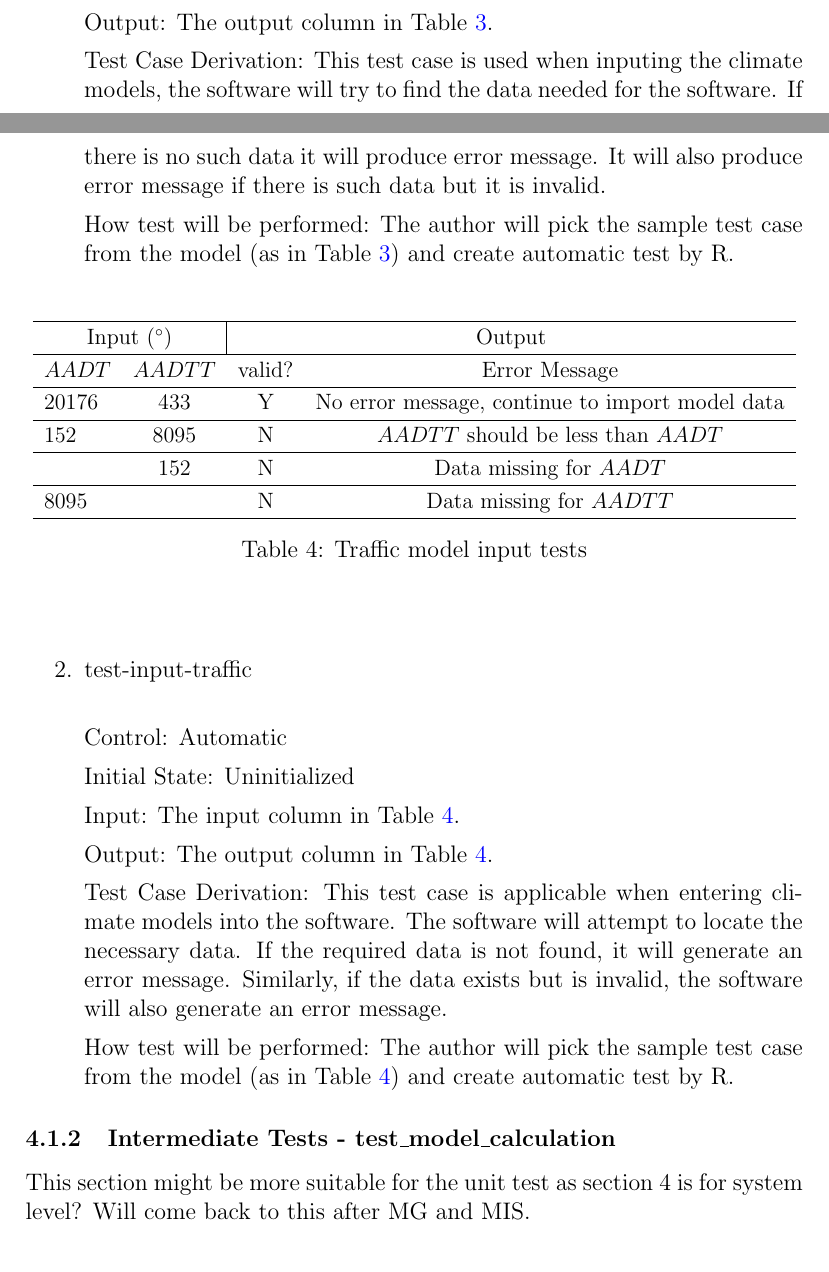
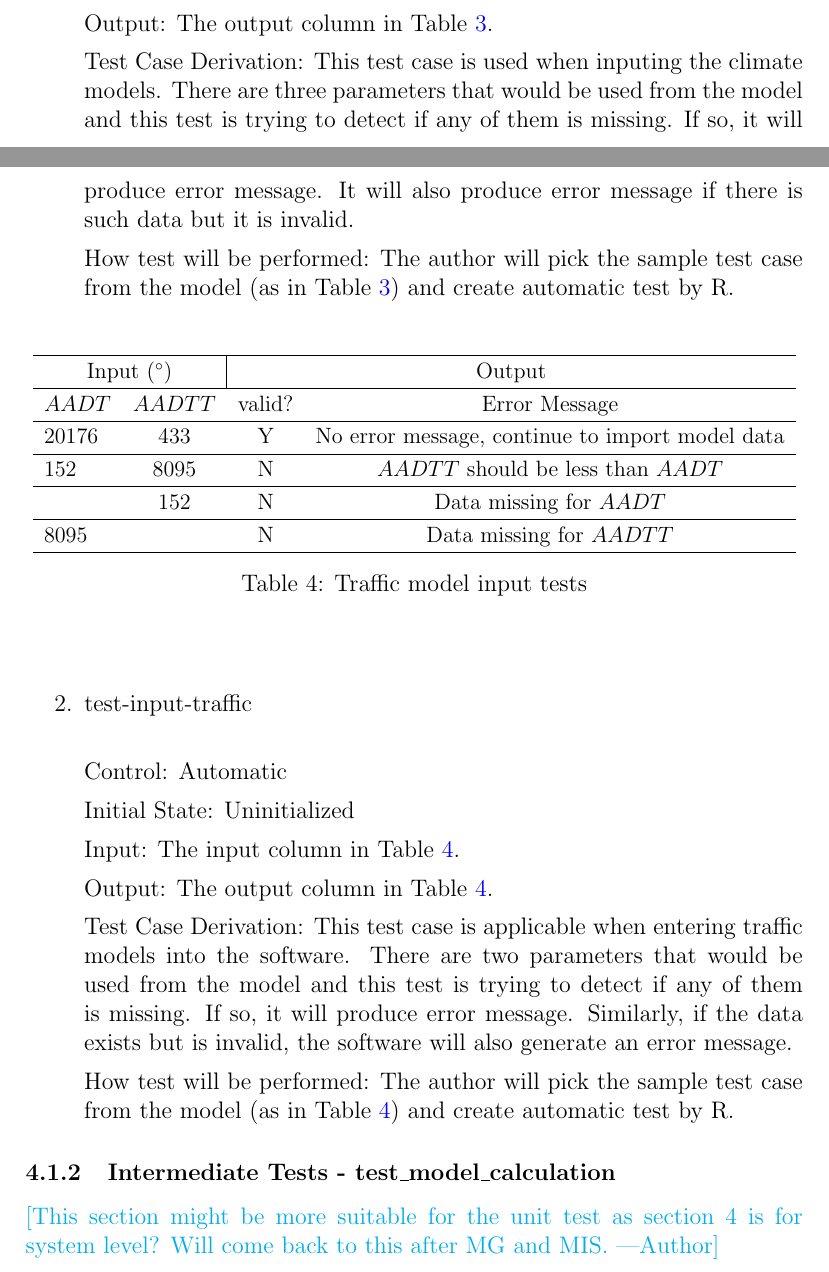
Before and after one commit to CynthiaLiu0805/BridgeChlorideExposurePredictor, a LaTeX document (docs/VnVPlan/VnVPlan.tex): two parts of pages 10 and 11 of 22, joined at a grey line, cut so that both start at the same text. Compiled offline with pdfLaTeX.

Commit message:
fix #22, part of #19

```diff
--- a/docs/VnVPlan/VnVPlan.tex
+++ b/docs/VnVPlan/VnVPlan.tex
@@ -381,7 +381,7 @@ Input: The input column in Table \ref{Table:climate_test}.
 Output: The output column in Table \ref{Table:climate_test}.
 % \wss{The expected result for the given inputs}
 
-Test Case Derivation: This test case is used when inputing the climate models, the software will try to find the data needed for the software. If there is no such data it will produce error message. It will also produce error message if there is such data but it is invalid.
+Test Case Derivation: This test case is used when inputing the climate models. There are three parameters that would be used from the model and this test is trying to detect if any of them is missing. If so, it will produce error message. It will also produce error message if there is such data but it is invalid.
 % \wss{Justify the expected value given in the Output field}
 
 How test will be performed: The author will pick the sample test case from the model (as in Table \ref{Table:climate_test}) and create automatic test by R.
@@ -423,7 +423,7 @@ Input: The input column in Table \ref{Table:traffic_test}.
 Output: The output column in Table \ref{Table:traffic_test}.
 % \wss{The expected result for the given inputs}
 
-Test Case Derivation: This test case is applicable when entering climate models into the software. The software will attempt to locate the necessary data. If the required data is not found, it will generate an error message. Similarly, if the data exists but is invalid, the software will also generate an error message.
+Test Case Derivation: This test case is applicable when entering traffic models into the software. There are two parameters that would be used from the model and this test is trying to detect if any of them is missing. If so, it will produce error message. Similarly, if the data exists but is invalid, the software will also generate an error message.
 % \wss{Justify the expected value given in the Output field}
 
 How test will be performed: The author will pick the sample test case from the model (as in Table \ref{Table:traffic_test}) and create automatic test by R.
@@ -432,7 +432,7 @@ How test will be performed: The author will pick the sample test case from the m
 
 
 \subsubsection{Intermediate Tests - test\_model\_calculation}\label{t_calculation}
-This section might be more suitable for the unit test as section 4 is for system level? Will come back to this after MG and MIS.\\
+\an{This section might be more suitable for the unit test as section 4 is for system level? Will come back to this after MG and MIS.}\\
 This section covers R3 of the SRS which includes the check for the middle calculation of the software to generate the database of the software. There are six steps over the calculation process following section 4.4 in \href{https://github.com/CynthiaLiu0805/BridgeCorrosion/blob/main/docs/SRS/SRS.pdf}{SRS} as the following.
 \begin{itemize}
 \item Step 1: Calcualte the quantity of deicing salts applied per day with snowfall.
```
Also changed, not shown: docs/VnVPlan/VnVPlan.pdf.
